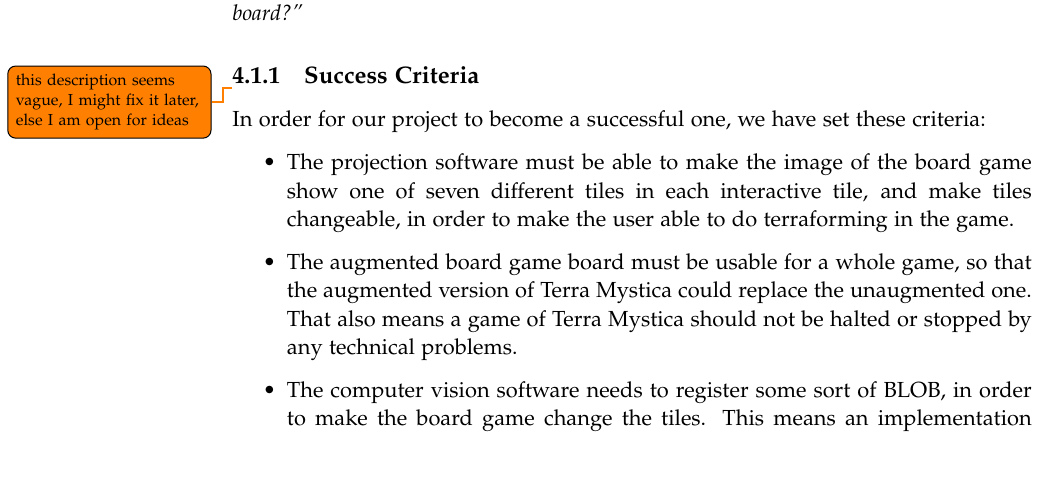
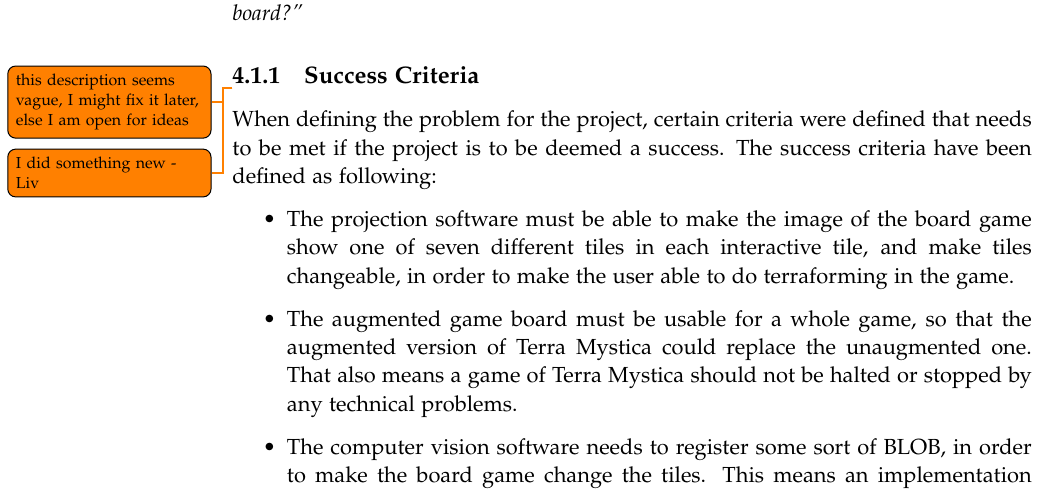
Before and after one commit to kaas-/mta15341-report, a LaTeX thesis (master.tex, which reads sections/FinalProblem.tex): part of page 20 of 35, cut so that both start at the same text, the shorter picture padded with empty space. Compiled offline with pdfLaTeX.

Commit message:
short success criteria intro

```diff
--- a/sections/FinalProblem.tex
+++ b/sections/FinalProblem.tex
@@ -25,9 +25,11 @@ In this project, an unutilised potential was identified when researching how aug
 \textit{“Can Terra Mystica become more usable through the use of a computer vision augmented board?”}
 
 \subsection{Success Criteria}
-\todo{this description seems vague, I might fix it later, else I am open for ideas}In order for our project to become a successful one, we have set these criteria:
+\todo{this description seems vague, I might fix it later, else I am open for ideas}\todo{I did something new - Liv}
+When defining the problem for the project, certain criteria were defined that needs to be met if the project is to be deemed a success. The success criteria have been defined as following:
+
 \begin{itemize}
 	\item The projection software must be able to make the image of the board game show one of seven different tiles in each interactive tile, and make tiles changeable, in order to make the user able to do terraforming in the game.
-	\item The augmented board game board must be usable for a whole game, so that the augmented version of Terra Mystica could replace the unaugmented one. That also means a game of Terra Mystica should not be halted or stopped by any technical problems.
+	\item The augmented game board must be usable for a whole game, so that the augmented version of Terra Mystica could replace the unaugmented one. That also means a game of Terra Mystica should not be halted or stopped by any technical problems.
 	\item The computer vision software needs to register some sort of BLOB, in order to make the board game change the tiles. This means an implementation image processing that works with the projection of the board.
 \end{itemize} \todo{maybe more can be added, but I don't know what}
```
